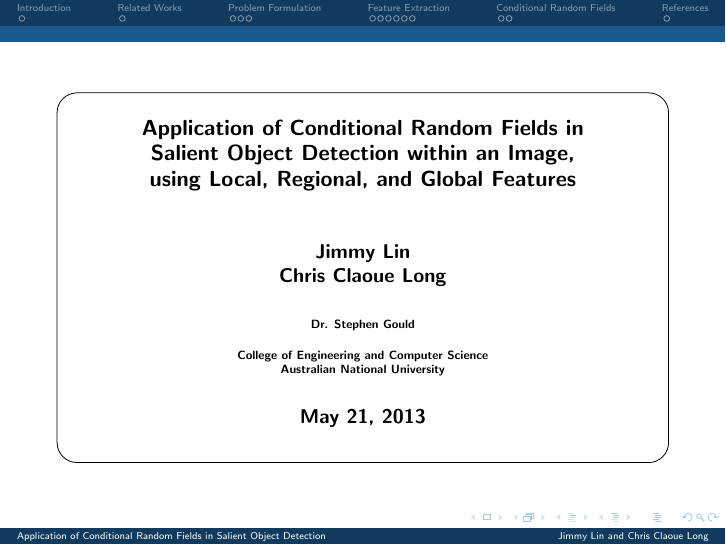
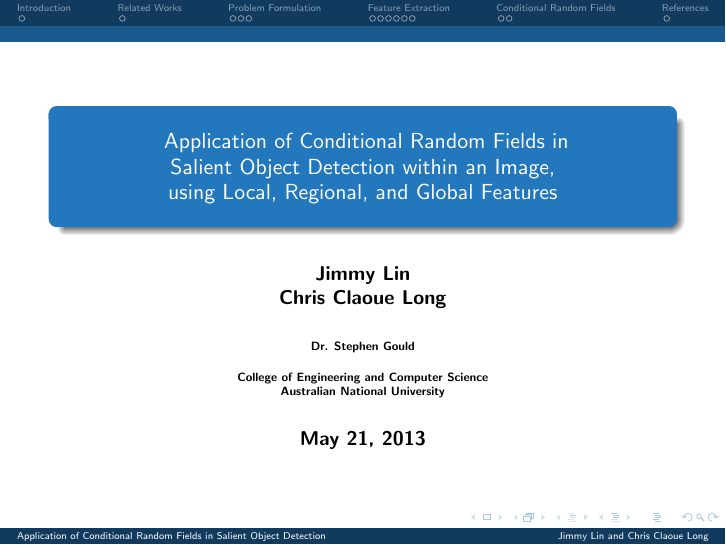
Before and after one commit to xinlin192/SaliencyDetection, LaTeX slides (finalPresentation/2550project.tex): page 1 of 15. Compiled offline with pdfLaTeX.

Commit message:
update the cover

```diff
--- a/finalPresentation/2550project.tex
+++ b/finalPresentation/2550project.tex
@@ -7,9 +7,12 @@
 % setting
 \definecolor{MidnightBlue}{RGB}{0,103,149}
 \setbeamertemplate{frametitle}{\hspace{-0.5cm}\bf\insertframetitle}
+\setbeamertemplate{blocks}[rounded][shadow=true]
+\setbeamercolor*{title}{use=structure,fg=white,bg=structure.fg,}
+\setbeamertemplate{title page}[default][colsep=-4bp,rounded=true,shadow=true]
 % prensentation info
 \title[Application of Conditional Random Fields in Salient Object Detection]
-{\bf {Application of Conditional Random Fields in \\Salient Object Detection within an Image,\\using Local, Regional, and Global Features}}
+{ {Application of Conditional Random Fields in \\Salient Object Detection within an Image,\\using Local, Regional, and Global Features}}
 \author[Jimmy Lin and Chris Claoue Long]{\bf Jimmy Lin \\Chris Claoue Long}
 \institute{\bf Dr. Stephen Gould\\[0.3cm] College of Engineering and Computer Science \\Australian National University}
 \date{\bf \today}
@@ -20,7 +23,7 @@
 %%% beginning of document
 \begin{document}
 \begin{large}
-\frame{\begin{mdframed}[roundcorner=10pt]\maketitle\end{mdframed}}%\titlepage}
+\frame{\maketitle}%\titlepage}
 \end{large}
 
 %{{{ Introduction
```
Also changed, not shown: finalPresentation/2550project.pdf, 2 other files.
